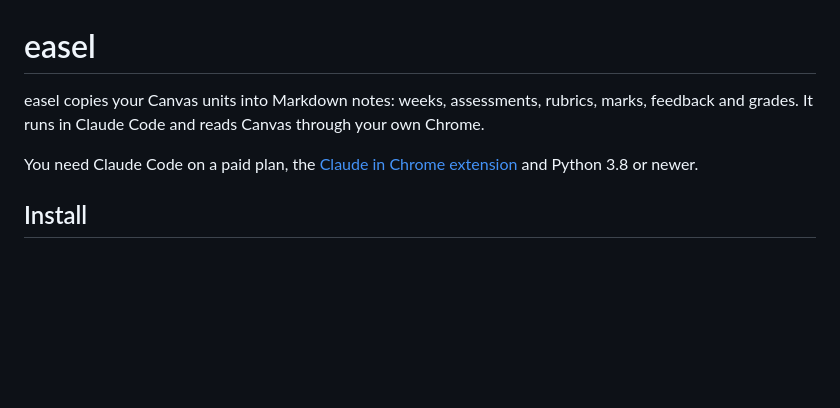
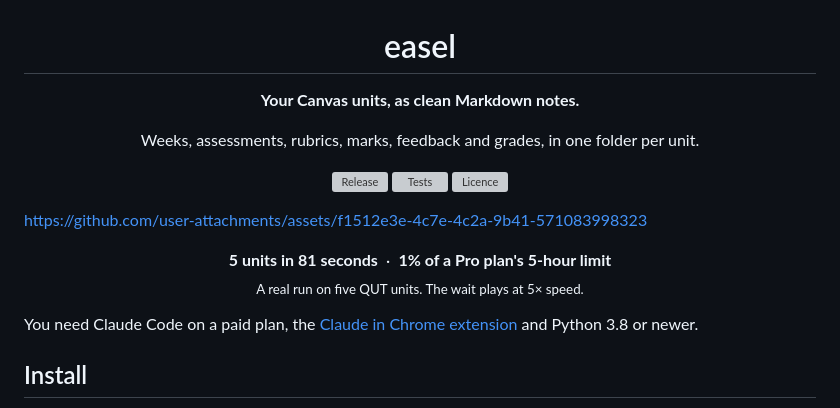
Before and after one commit to adamalshoomary/easel, a Markdown page: README.md, the part around one of its changes. Rendered like a GitHub page; blank space fills up the shorter version; grey boxes are pictures that could not be loaded.

Commit message:
Add demo video and new README header

```diff
--- a/README.md
+++ b/README.md
@@ -1,6 +3,21 @@
 # easel
 
-easel copies your Canvas units into Markdown notes: weeks, assessments, rubrics, marks, feedback and grades. It runs in Claude Code and reads Canvas through your own Chrome.
+**Your Canvas units, as clean Markdown notes.**
+
+Weeks, assessments, rubrics, marks, feedback and grades, in one folder per unit.
+
+[![Release](https://img.shields.io/github/v/release/adamalshoomary/easel?label=release&color=2b6cb0)](https://github.com/adamalshoomary/easel/releases/latest)
+[![Tests](https://img.shields.io/github/actions/workflow/status/adamalshoomary/easel/test.yml?label=tests)](https://github.com/adamalshoomary/easel/actions/workflows/test.yml)
+[![Licence](https://img.shields.io/github/license/adamalshoomary/easel?color=718096)](LICENSE)
+
+</div>
+
+https://github.com/user-attachments/assets/f1512e3e-4c7e-4c2a-9b41-571083998323
+
+<p align="center">
+<b>5 units in 81 seconds</b> &nbsp;·&nbsp; <b>1% of a Pro plan's 5-hour limit</b><br>
+<sub>A real run on five QUT units. The wait plays at 5× speed.</sub>
+</p>
 
 You need Claude Code on a paid plan, the [Claude in Chrome extension](https://chromewebstore.google.com/detail/claude/fcoeoabgfenejglbffodgkkbkcdhcgfn) and Python 3.8 or newer.
 
```
Also changed, not shown: other parts of README.md (+2 -0 lines).
